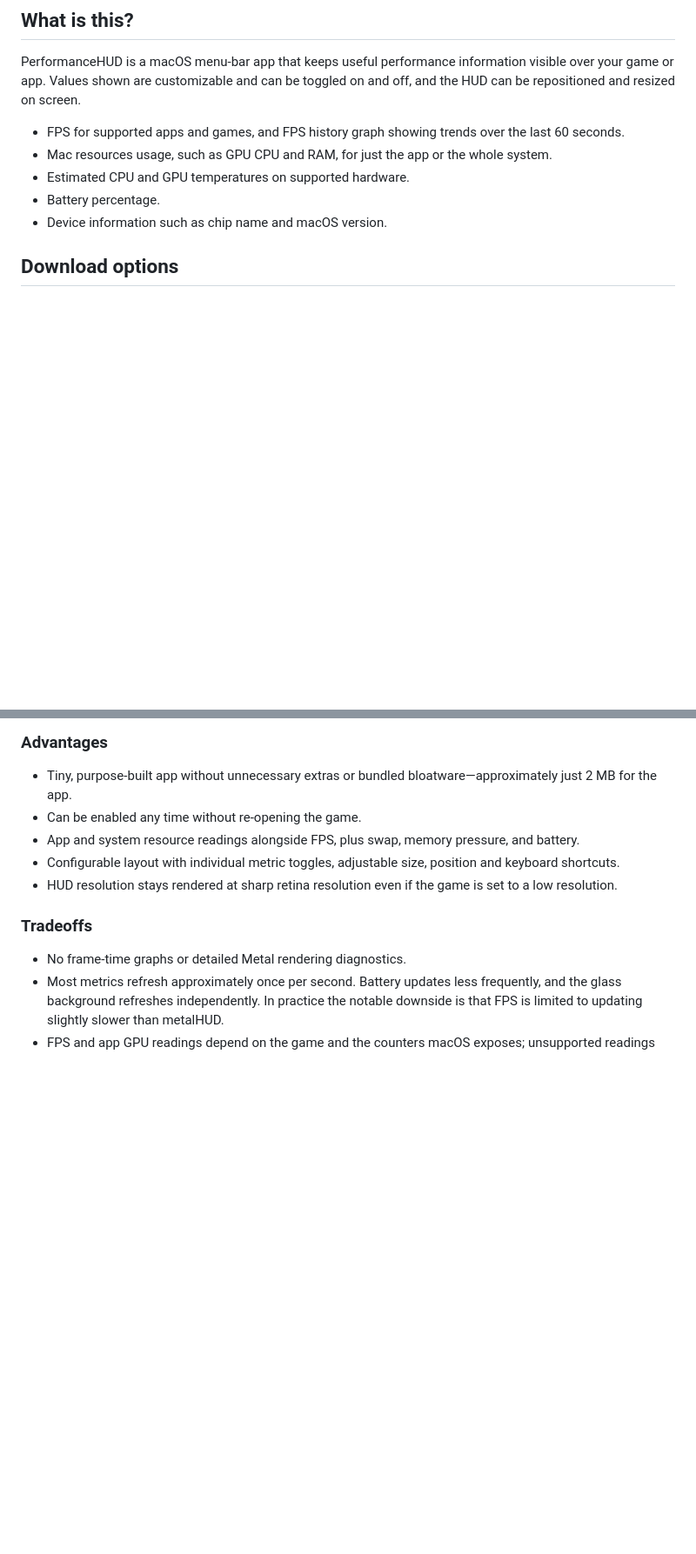
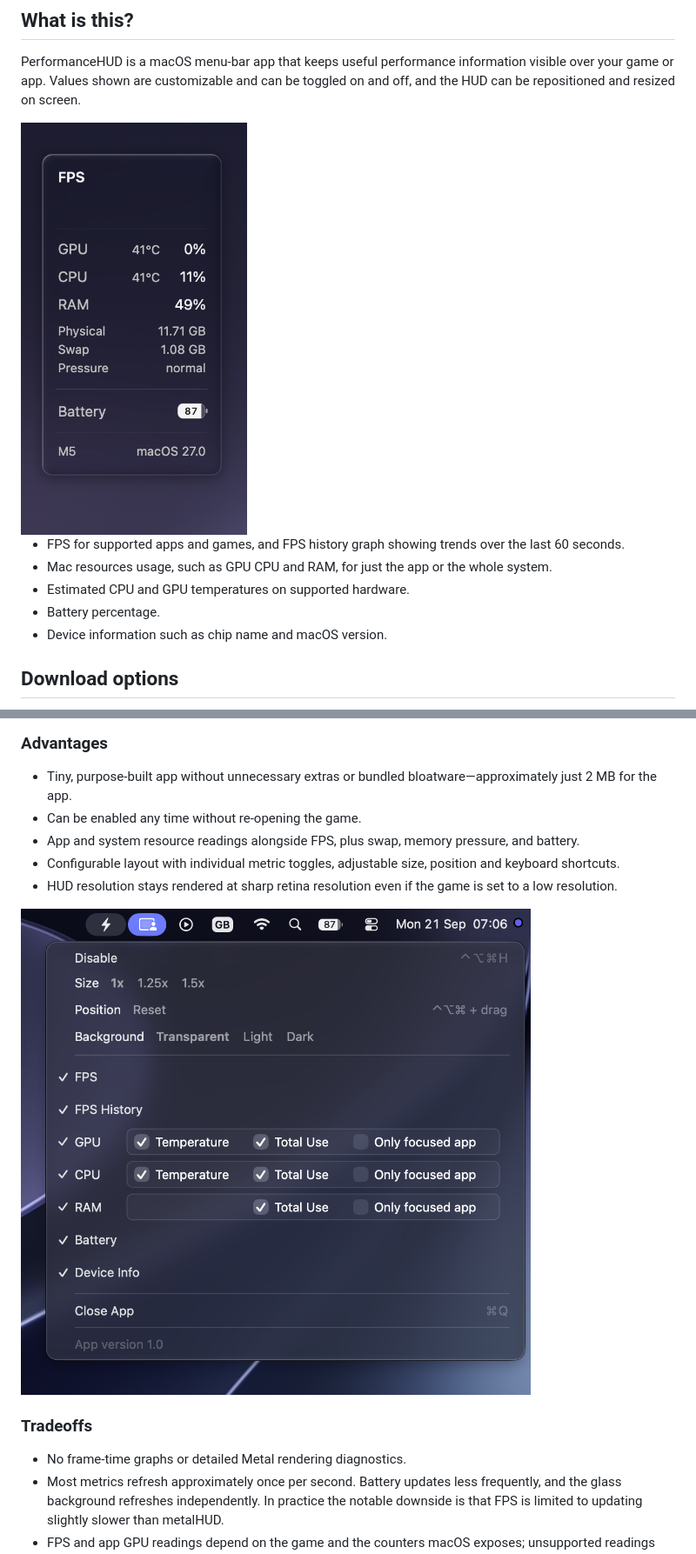
Before and after one commit to zzoko/PerformanceHUD, a Markdown page: README.md, 2 parts joined by grey strips. Shown at 87% size. GitHub-like rendering; pictures changed too: docs/images/HUD_desktop_transparent.png (added), docs/images/HUD_menu_settings.png (added); blank space fills up the shorter version.

Commit message:
Add HUD and settings screenshots to README

```diff
--- a/README.md
+++ b/README.md
@@ -3,6 +3,8 @@
 ## What is this?
 
 PerformanceHUD is a macOS menu-bar app that keeps useful performance information visible over your game or app. Values shown are customizable and can be toggled on and off, and the HUD can be repositioned and resized on screen.
+
+<img src="docs/images/HUD_desktop_transparent.png" alt="PerformanceHUD on the desktop with a transparent background, resource usage, temperatures, memory details, and battery status" width="260">
 
 - FPS for supported apps and games, and FPS history graph showing trends over the last 60 seconds.
 - Mac resources usage, such as GPU CPU and RAM, for just the app or the whole system.
@@ -32,6 +34,8 @@ This is not aimed to be a MetalHUD replacement, Apple's built-in Metal HUD focus
 - Configurable layout with individual metric toggles, adjustable size, position and keyboard shortcuts.
 - HUD resolution stays rendered at sharp retina resolution even if the game is set to a low resolution.
 
+<img src="docs/images/HUD_menu_settings.png" alt="PerformanceHUD menu with size, position, background, and individual metric controls" width="640">
+
 ### Tradeoffs
 
 - No frame-time graphs or detailed Metal rendering diagnostics.
```
